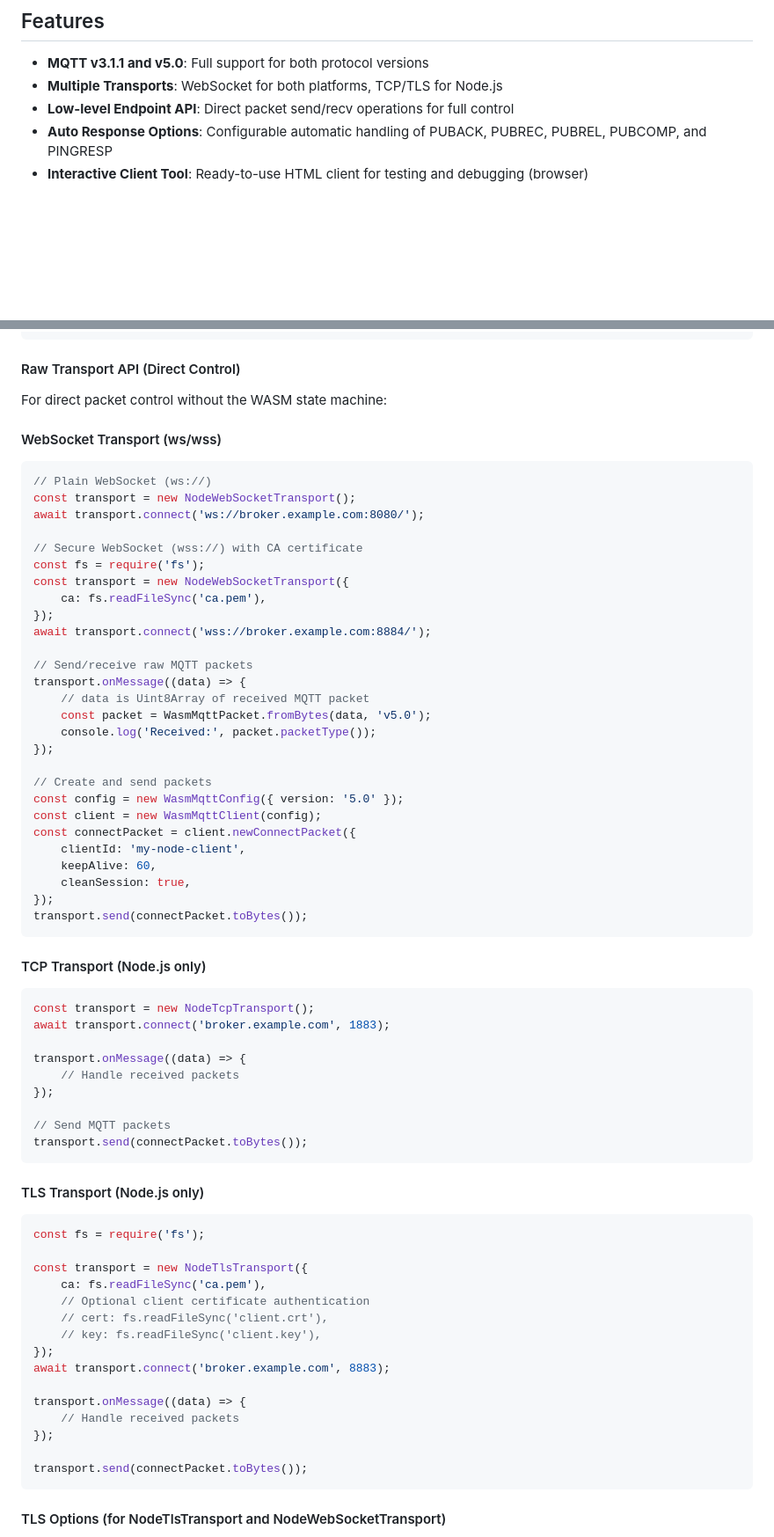
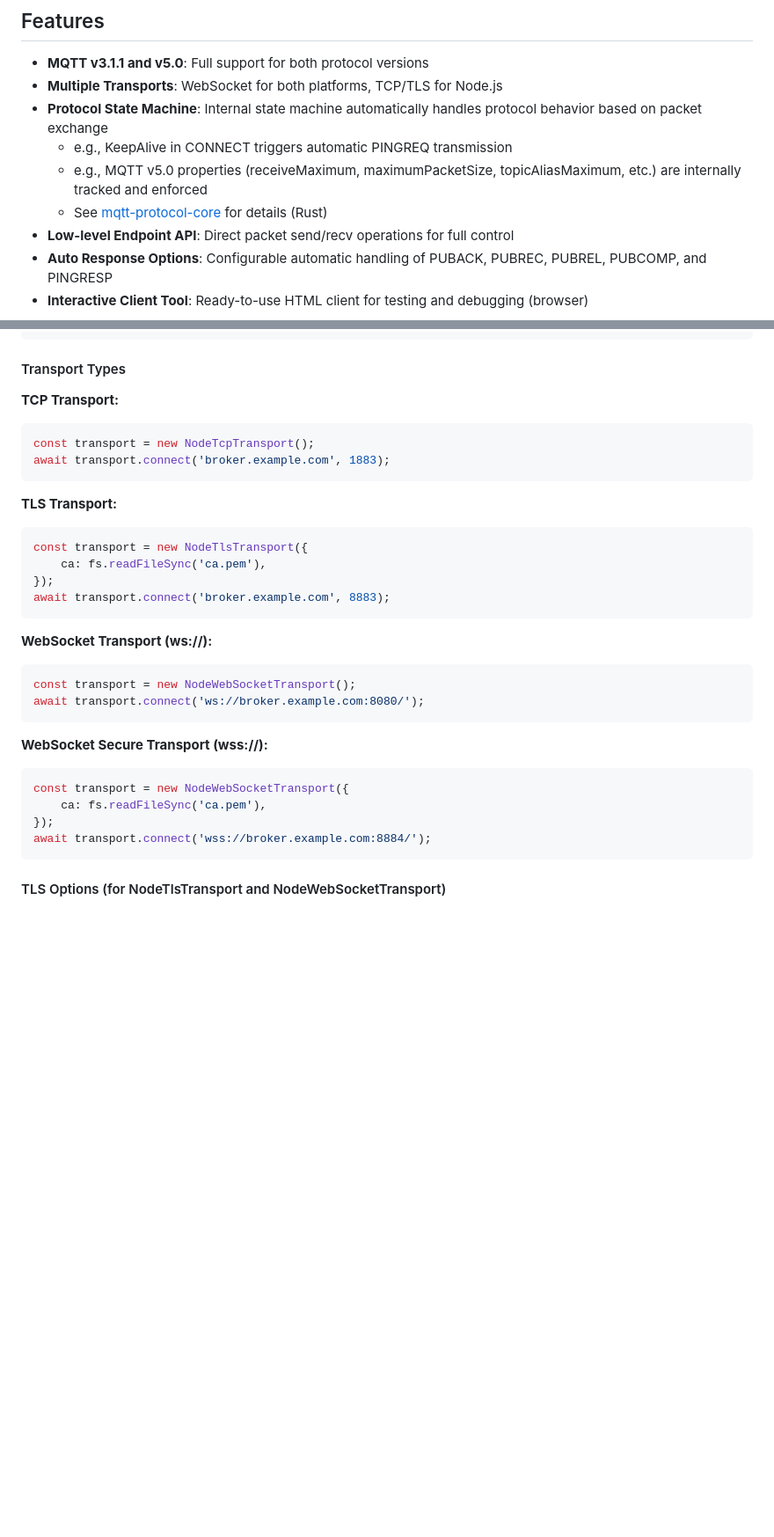
Before and after one commit to redboltz/mqtt-client-wasm, a Markdown page: README.md, 2 parts joined by grey strips. Shown at 88% size. Rendered like a GitHub page; blank space fills up the shorter version.

````diff
--- a/README.md
+++ b/README.md
@@ -18,6 +18,10 @@ MQTT client library compiled to WebAssembly, supporting both browsers and Node.j
 
 - **MQTT v3.1.1 and v5.0**: Full support for both protocol versions
 - **Multiple Transports**: WebSocket for both platforms, TCP/TLS for Node.js
+- **Protocol State Machine**: Internal state machine automatically handles protocol behavior based on packet exchange
+  - e.g., KeepAlive in CONNECT triggers automatic PINGREQ transmission
+  - e.g., MQTT v5.0 properties (receiveMaximum, maximumPacketSize, topicAliasMaximum, etc.) are internally tracked and enforced
+  - See [mqtt-protocol-core](https://github.com/redboltz/mqtt-protocol-core) for details (Rust)
 - **Low-level Endpoint API**: Direct packet send/recv operations for full control
 - **Auto Response Options**: Configurable automatic handling of PUBACK, PUBREC, PUBREL, PUBCOMP, and PINGRESP
 - **Interactive Client Tool**: Ready-to-use HTML client for testing and debugging (browser)
@@ -140,74 +144,34 @@ while (true) {
 }
 ```
 
-#### Raw Transport API (Direct Control)
+#### Transport Types
 
-For direct packet control without the WASM state machine:
+**TCP Transport:**
+```javascript
+const transport = new NodeTcpTransport();
+await transport.connect('broker.example.com', 1883);
+```
 
-#### WebSocket Transport (ws/wss)
+**TLS Transport:**
+```javascript
+const transport = new NodeTlsTransport({
+    ca: fs.readFileSync('ca.pem'),
+});
+await transport.connect('broker.example.com', 8883);
+```
 
+**WebSocket Transport (ws://):**
 ```javascript
-// Plain WebSocket (ws://)
 const transport = new NodeWebSocketTransport();
 await transport.connect('ws://broker.example.com:8080/');
+```
 
-// Secure WebSocket (wss://) with CA certificate
-const fs = require('fs');
+**WebSocket Secure Transport (wss://):**
+```javascript
 const transport = new NodeWebSocketTransport({
     ca: fs.readFileSync('ca.pem'),
 });
 await transport.connect('wss://broker.example.com:8884/');
-
-// Send/receive raw MQTT packets
-transport.onMessage((data) => {
-    // data is Uint8Array of received MQTT packet
-    const packet = WasmMqttPacket.fromBytes(data, 'v5.0');
-    console.log('Received:', packet.packetType());
-});
-
-// Create and send packets
-const config = new WasmMqttConfig({ version: '5.0' });
-const client = new WasmMqttClient(config);
-const connectPacket = client.newConnectPacket({
-    clientId: 'my-node-client',
-    keepAlive: 60,
-    cleanSession: true,
-});
-transport.send(connectPacket.toBytes());
-```
-
-#### TCP Transport (Node.js only)
-
-```javascript
-const transport = new NodeTcpTransport();
-await transport.connect('broker.example.com', 1883);
-
-transport.onMessage((data) => {
-    // Handle received packets
-});
-
-// Send MQTT packets
-transport.send(connectPacket.toBytes());
-```
-
-#### TLS Transport (Node.js only)
-
-```javascript
-const fs = require('fs');
-
-const transport = new NodeTlsTransport({
-    ca: fs.readFileSync('ca.pem'),
-    // Optional client certificate authentication
-    // cert: fs.readFileSync('client.crt'),
-    // key: fs.readFileSync('client.key'),
-});
-await transport.connect('broker.example.com', 8883);
-
-transport.onMessage((data) => {
-    // Handle received packets
-});
-
-transport.send(connectPacket.toBytes());
 ```
 
 #### TLS Options (for NodeTlsTransport and NodeWebSocketTransport)
````
Also changed, not shown: other parts of README.md (+2 -2 lines).
